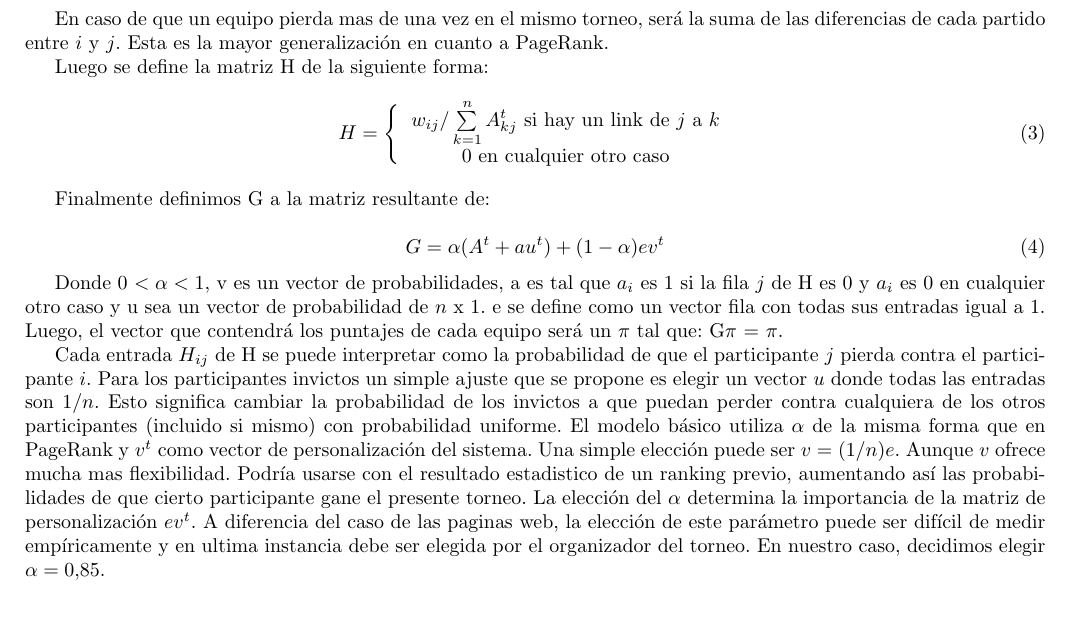
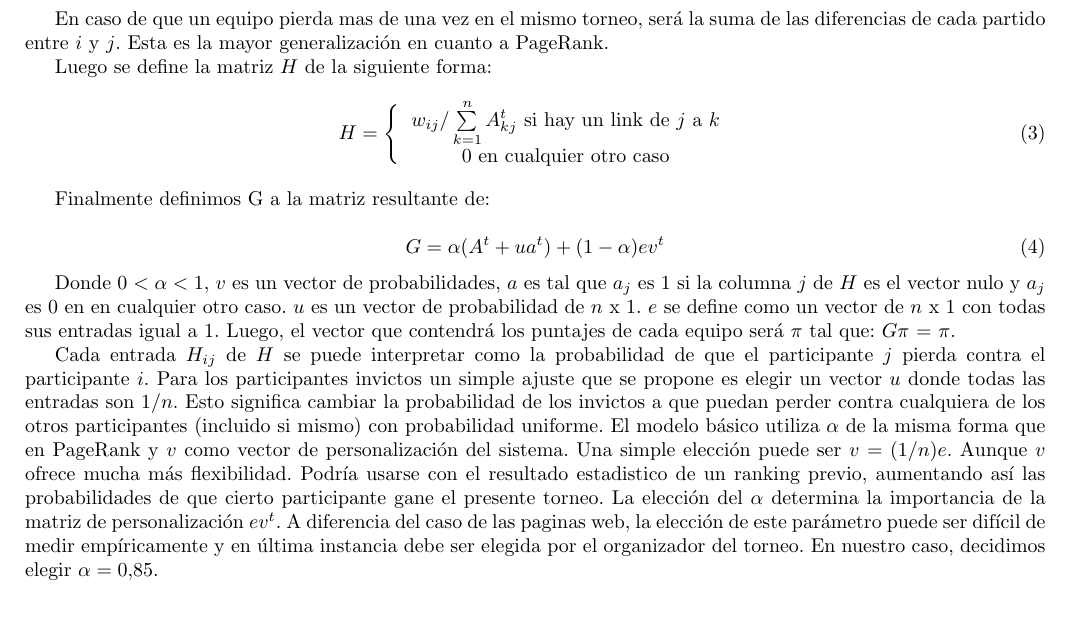
Before and after one commit to mbaigorria/metnum, a LaTeX document (tp2/docs/informe.tex, which reads tp2/docs/desarrollo.tex): part of page 7 of 31, cut so that both start at the same text. Compiled offline with pdfLaTeX.

Commit message:
arreglos matematicos

```diff
--- a/tp2/docs/desarrollo.tex
+++ b/tp2/docs/desarrollo.tex
@@ -113,7 +113,7 @@ A^t = \Bigg\{
 
 En caso de que un equipo pierda mas de una vez en el mismo torneo, será la suma de las diferencias de cada partido entre $i$ y $j$. Esta es la mayor generalización en cuanto a PageRank.
 
-Luego se define la matriz H de la siguiente forma:
+Luego se define la matriz $H$ de la siguiente forma:
 \begin{equation}
 H = \Bigg\{
   \begin{tabular}{ccc}
@@ -125,14 +125,14 @@ H = \Bigg\{
 Finalmente definimos G a la matriz resultante de:
 
 \begin{equation}
-G = \alpha(A^t + au^t) + (1 - \alpha)ev^t
+G = \alpha(A^t + ua^t) + (1 - \alpha)ev^t
 \end{equation}
 
-Donde 0 $< \alpha < 1$, v es un vector de probabilidades, a es tal que $a_i$ es 1 si la fila $j$ de H es 0 y $a_i$ es 0 en cualquier otro caso y u sea un vector de probabilidad de $n$ x $1$. e se define como un vector fila con todas sus entradas igual a 1. Luego, el vector que contendrá los puntajes de cada equipo será un $\pi$ tal que: G$\pi$ = $\pi$.
+Donde 0 $< \alpha < 1$, $v$ es un vector de probabilidades, $a$ es tal que $a_j$ es 1 si la columna $j$ de $H$ es el vector nulo y $a_j$ es 0 en en cualquier otro caso. $u$ es un vector de probabilidad de $n$ x $1$. $e$ se define como un vector de $n$ x $1$ con todas sus entradas igual a 1. Luego, el vector que contendrá los puntajes de cada equipo será $\pi$ tal que: $G\pi$ = $\pi$.
 
-Cada entrada $H_{ij}$ de H se puede interpretar como la probabilidad de que el participante $j$ pierda contra el participante $i$. Para los participantes invictos un simple ajuste que se propone es elegir un vector $u$ donde todas las entradas son $1/n$. Esto significa cambiar la probabilidad de los invictos a que puedan perder contra cualquiera de los otros participantes (incluido si mismo) con probabilidad uniforme.
-El modelo básico utiliza $\alpha$ de la misma forma que en PageRank y $v^t$ como vector de personalización del sistema. Una simple elección puede ser $v$ = $(1/n)e$. Aunque $v$ ofrece mucha mas flexibilidad. Podría usarse con el resultado estadistico de un ranking previo, aumentando así las probabilidades de que cierto participante gane el presente torneo.
-La elección del $\alpha$ determina la importancia de la matriz de personalización $ev^t$. A diferencia del caso de las paginas web, la elección de este parámetro puede ser difícil de medir empíricamente y en ultima instancia debe ser elegida por el organizador del torneo. En nuestro caso, decidimos elegir $\alpha = 0.85$.
+Cada entrada $H_{ij}$ de $H$ se puede interpretar como la probabilidad de que el participante $j$ pierda contra el participante $i$. Para los participantes invictos un simple ajuste que se propone es elegir un vector $u$ donde todas las entradas son $1/n$. Esto significa cambiar la probabilidad de los invictos a que puedan perder contra cualquiera de los otros participantes (incluido si mismo) con probabilidad uniforme.
+El modelo básico utiliza $\alpha$ de la misma forma que en PageRank y $v$ como vector de personalización del sistema. Una simple elección puede ser $v$ = $(1/n)e$. Aunque $v$ ofrece mucha más flexibilidad. Podría usarse con el resultado estadistico de un ranking previo, aumentando así las probabilidades de que cierto participante gane el presente torneo.
+La elección del $\alpha$ determina la importancia de la matriz de personalización $ev^t$. A diferencia del caso de las paginas web, la elección de este parámetro puede ser difícil de medir empíricamente y en última instancia debe ser elegida por el organizador del torneo. En nuestro caso, decidimos elegir $\alpha = 0.85$.
 
 \subsubsection{Sistema de puntos y consideraciones}
 
```
Also changed, not shown: tp2/docs/informe.pdf.
